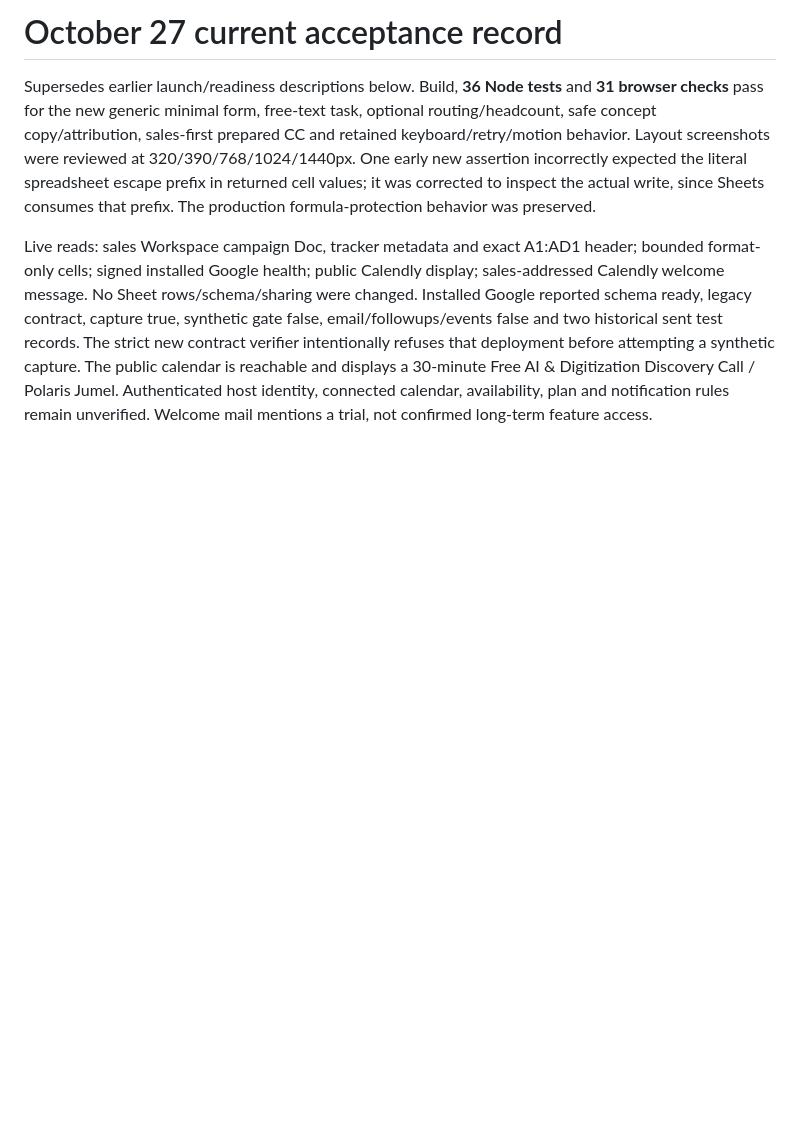
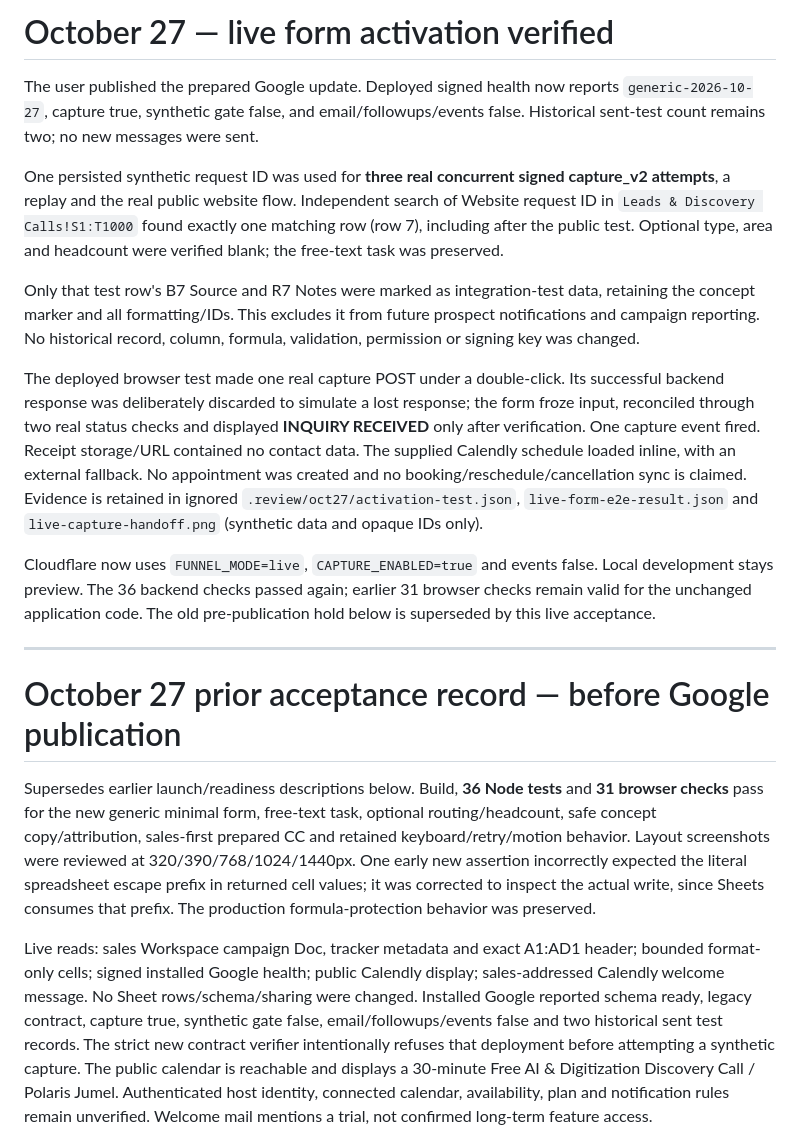
Before and after one commit to meljuuu/smartlearn-funnel, a Markdown page: VERIFICATION.md, the part around the change. GitHub-like rendering; blank space fills up the shorter version.

Commit message:
Record live minimal-form capture and timeout recovery acceptance

```diff
--- a/VERIFICATION.md
+++ b/VERIFICATION.md
@@ -1,4 +1,38 @@
-# October 27 current acceptance record
+# October 27 — live form activation verified
+
+The user published the prepared Google update. Deployed signed health now reports
+`generic-2026-10-27`, capture true, synthetic gate false, and email/followups/events
+false. Historical sent-test count remains two; no new messages were sent.
+
+One persisted synthetic request ID was used for **three real concurrent signed
+capture_v2 attempts**, a replay and the real public website flow. Independent
+search of Website request ID in `Leads & Discovery Calls!S1:T1000` found exactly
+one matching row (row 7), including after the public test. Optional type, area and
+headcount were verified blank; the free-text task was preserved.
+
+Only that test row's B7 Source and R7 Notes were marked as integration-test data,
+retaining the concept marker and all formatting/IDs. This excludes it from future
+prospect notifications and campaign reporting. No historical record, column,
+formula, validation, permission or signing key was changed.
+
+The deployed browser test made one real capture POST under a double-click. Its
+successful backend response was deliberately discarded to simulate a lost
+response; the form froze input, reconciled through two real status checks and
+displayed **INQUIRY RECEIVED** only after verification. One capture event fired.
+Receipt storage/URL contained no contact data. The supplied Calendly schedule
+loaded inline, with an external fallback. No appointment was created and no
+booking/reschedule/cancellation sync is claimed. Evidence is retained in ignored
+`.review/oct27/activation-test.json`, `live-form-e2e-result.json` and
+`live-capture-handoff.png` (synthetic data and opaque IDs only).
+
+Cloudflare now uses `FUNNEL_MODE=live`, `CAPTURE_ENABLED=true` and events false.
+Local development stays preview. The 36 backend checks passed again; earlier
+31 browser checks remain valid for the unchanged application code. The old
+pre-publication hold below is superseded by this live acceptance.
+
+---
+
+# October 27 prior acceptance record — before Google publication
 
 Supersedes earlier launch/readiness descriptions below. Build, **36 Node tests**
 and **31 browser checks** pass for the new generic minimal form, free-text task,
```
Also changed, not shown: CLOUDFLARE.md (+7 -0 lines).
